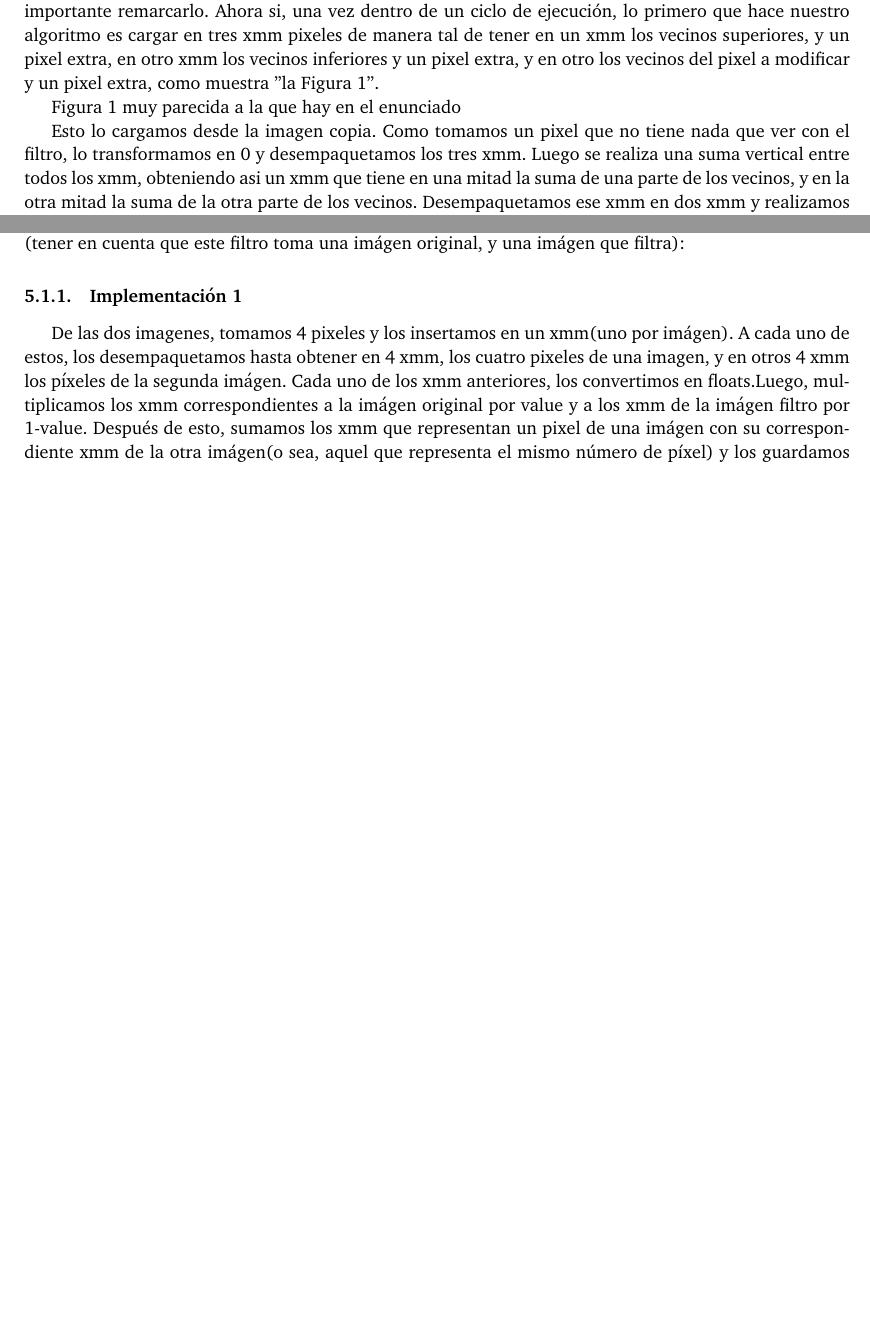
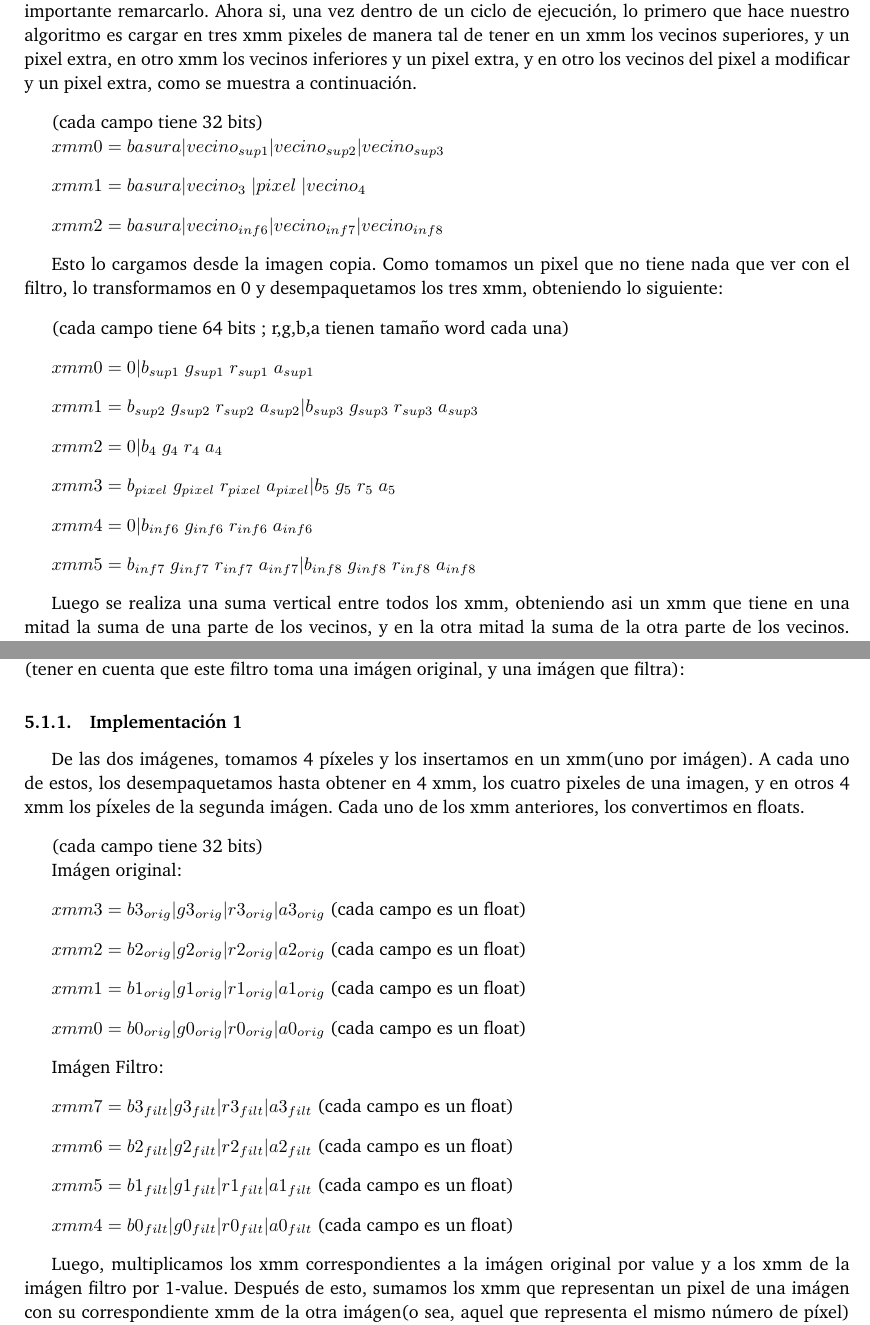
Before and after one commit to facubara/orga2, a LaTeX paper (TP2/entregable/tp2-bundle.v2/documentos/informe.tex): two parts of pages 6 and 7 of 9 before the commit and two parts of pages 6 and 8 of 10 after it, joined at a grey line, cut so that both start at the same text, the shorter picture padded with empty space. Compiled offline with pdfLaTeX.

Commit message:
cosas, bla

```diff
--- a/TP2/entregable/tp2-bundle.v2/documentos/informe.tex
+++ b/TP2/entregable/tp2-bundle.v2/documentos/informe.tex
@@ -100,13 +100,55 @@ A continuación se explicará un ciclo de ejecución de cada una de las implemen
 
 \subsubsection{Implementación 1}
 
-Debido a que este filtro usa pixeles de otras posiciones de la imágen original para modificar cada pixel, se tiene una copia de la imágen cuyo objetivo es tener un lugar seguro que no "ensucia" los datos de entrada de cada pixel debo modificar. Esto se hace antes de un ciclo de ejecución del algoritmo, pero es importante remarcarlo. Ahora si, una vez dentro de un ciclo de ejecución, lo primero que hace nuestro algoritmo es cargar en tres xmm pixeles de manera tal de tener en un xmm los vecinos superiores, y un pixel extra, en otro xmm los vecinos inferiores y un pixel extra, y en otro los vecinos del pixel a modificar y un pixel extra, como muestra "la Figura 1".
+Debido a que este filtro usa pixeles de otras posiciones de la imágen original para modificar cada pixel, se tiene una copia de la imágen cuyo objetivo es tener un lugar seguro que no "ensucia" los datos de entrada de cada pixel debo modificar. Esto se hace antes de un ciclo de ejecución del algoritmo, pero es importante remarcarlo. Ahora si, una vez dentro de un ciclo de ejecución, lo primero que hace nuestro algoritmo es cargar en tres xmm pixeles de manera tal de tener en un xmm los vecinos superiores, y un pixel extra, en otro xmm los vecinos inferiores y un pixel extra, y en otro los vecinos del pixel a modificar y un pixel extra, como se muestra a continuación.
+\vspace*{0.3cm}
 
+(cada campo tiene 32 bits)
 
-Figura 1 muy parecida a la que hay en el enunciado
+$xmm0=  basura|vecino_{sup1}|vecino_{sup2}|vecino_{sup3}$
 
+\vspace*{0.3cm}
 
-Esto lo cargamos desde la imagen copia. Como tomamos un pixel que no tiene nada que ver con el filtro, lo transformamos en 0 y desempaquetamos los tres xmm. Luego se realiza una suma vertical entre todos los xmm, obteniendo asi un xmm que tiene en una mitad la suma de una parte de los vecinos, y en la otra mitad la suma de la otra parte de los vecinos. Desempaquetamos ese xmm en dos xmm y realizamos nuevamente una suma vertical, obteniendo asi un xmm con la suma de todos los vecinos del pixel a modificar. Convertimos ese numero a float, lo dividimos por nueve (que son la cantidad de vecinos del pixel), lo volvemos a convertir a int, y luego empaquetamos el resultado hasta tener el tamaño original del pixel en un sector de un xmm. Luego, utilizando la función movmaskdqu, insertamos en la imagen original el pixel modificado, y seteamos los registros para volver a entrar a la iteración para modificar el próximo píxel.
+$xmm1=  basura|vecino_3$           $|pixel$       $|vecino_4   $
+
+\vspace*{0.3cm}
+
+$xmm2=  basura|vecino_{inf6}|vecino_{inf7}|vecino_{inf8}$
+
+\vspace*{0.3cm}
+
+Esto lo cargamos desde la imagen copia. Como tomamos un pixel que no tiene nada que ver con el filtro, lo transformamos en 0 y desempaquetamos los tres xmm, obteniendo lo siguiente:
+
+\vspace*{0.3cm}
+
+(cada campo tiene 64 bits ; r,g,b,a tienen tamaño word cada una)
+
+\vspace*{0.3cm}
+$xmm0=  0|b_{sup1}$ $g_{sup1}$ $r_{sup1}$ $a_{sup1}$
+
+\vspace*{0.3cm}
+
+$xmm1=  b_{sup2}$ $g_{sup2}$ $r_{sup2}$ $a_{sup2}|b_{sup3}$ $g_{sup3}$ $r_{sup3}$ $a_{sup3}$
+
+\vspace*{0.3cm}
+
+$xmm2=  0         |b_{4}$ $g_{4}$ $r_{4}$ $a_{4}$
+
+\vspace*{0.3cm}
+
+$xmm3=  b_{pixel}$ $g_{pixel}$ $r_{pixel}$ $a_{pixel}     |b_{5}$ $g_{5}$ $r_{5}$ $a_{5}$
+
+\vspace*{0.3cm}
+
+$xmm4=  0         |b_{inf6}$ $g_{inf6}$ $r_{inf6}$ $a_{inf6} $
+
+\vspace*{0.3cm}
+
+$xmm5=  b_{inf7}$ $g_{inf7}$ $r_{inf7}$ $a_{inf7}|b_{inf8}$ $g_{inf8}$ $r_{inf8}$ $a_{inf8}$
+
+\vspace*{0.3cm}
+
+Luego se realiza una suma vertical entre todos los xmm, obteniendo asi un xmm que tiene en una mitad la suma de una parte de los vecinos, y en la otra mitad la suma de la otra parte de los vecinos. Desempaquetamos ese xmm en dos xmm y realizamos nuevamente una suma vertical, obteniendo asi un xmm con la suma de todos los vecinos del pixel a modificar. Convertimos ese numero a float, lo dividimos por nueve (que son la cantidad de vecinos del pixel), lo volvemos a convertir a int, y luego empaquetamos el resultado hasta tener el tamaño original del pixel en un sector de un xmm. Luego, utilizando la función movmaskdqu, insertamos en la imagen original el pixel modificado, y seteamos los registros para volver a entrar a la iteración para modificar el próximo píxel.
 
 \subsubsection{Implementación 2}
 
@@ -127,8 +169,57 @@ Luego de esto, se tienen en 4 xmm los 4 píxeles procesados, se empaquetan de ma
 
 \subsection{Idea de las implementaciones}
 A continuación se explicará un ciclo de ejecución de cada una de las implementaciones de Merge (tener en cuenta que este filtro toma una imágen original, y una imágen que filtra):
+
 \subsubsection{Implementación 1}
-De las dos imagenes, tomamos 4 pixeles y los insertamos en un xmm(uno por imágen). A cada uno de estos, los desempaquetamos hasta obtener en 4 xmm, los cuatro pixeles de una imagen, y en otros 4 xmm los píxeles de la segunda imágen. Cada uno de los xmm anteriores, los convertimos en floats.Luego, multiplicamos los xmm correspondientes a la imágen original por value y a los xmm de la imágen filtro por 1-value. Después de esto, sumamos los xmm que representan un pixel de una imágen con su correspondiente xmm de la otra imágen(o sea, aquel que representa el mismo número de píxel) y los guardamos en xmm, obteniendo 4 xmm que representan los 4 píxeles filtrados. Los convertimos nuevamente a int, y los empaquetamos de manera tal de tener en un xmm los 4 píxeles. Luego los insertamos en la imágen original.
+De las dos imágenes, tomamos 4 píxeles y los insertamos en un xmm(uno por imágen). A cada uno de estos, los desempaquetamos hasta obtener en 4 xmm, los cuatro pixeles de una imagen, y en otros 4 xmm los píxeles de la segunda imágen. Cada uno de los xmm anteriores, los convertimos en floats.
+\vspace*{0.3cm}
+
+(cada campo tiene 32 bits)
+
+Imágen original:
+
+\vspace*{0.3cm}
+
+$xmm3 = b3_{orig} | g3_{orig} | r3_{orig} | a3_{orig}$   (cada campo es un float)
+
+\vspace*{0.3cm}
+
+$xmm2 = b2_{orig} | g2_{orig} | r2_{orig} | a2_{orig}$   (cada campo es un float)
+
+\vspace*{0.3cm}
+
+$xmm1 = b1_{orig} | g1_{orig} | r1_{orig} | a1_{orig}$   (cada campo es un float)
+
+\vspace*{0.3cm}
+
+$xmm0 = b0_{orig} | g0_{orig} | r0_{orig} | a0_{orig}$   (cada campo es un float)
+
+\vspace*{0.3cm}
+
+Imágen Filtro:
+
+\vspace*{0.3cm}
+
+$xmm7 = b3_{filt} | g3_{filt} | r3_{filt} | a3_{filt}$   (cada campo es un float)
+
+\vspace*{0.3cm}
+
+$xmm6 = b2_{filt} | g2_{filt} | r2_{filt} | a2_{filt}$   (cada campo es un float)
+
+\vspace*{0.3cm}
+
+$xmm5 = b1_{filt} | g1_{filt} | r1_{filt} | a1_{filt}$   (cada campo es un float)
+
+\vspace*{0.3cm}
+
+$xmm4 = b0_{filt} | g0_{filt} | r0_{filt} | a0_{filt}$   (cada campo es un float)
+
+\vspace*{0.3cm}
+
+Luego, multiplicamos los xmm correspondientes a la imágen original por value y a los xmm de la imágen filtro por 1-value. Después de esto, sumamos los xmm que representan un pixel de una imágen con su correspondiente xmm de la otra imágen(o sea, aquel que representa el mismo número de píxel) y los guardamos en xmm, obteniendo 4 xmm que representan los 4 píxeles filtrados. Los convertimos nuevamente a int, y los empaquetamos de manera tal de tener en un xmm los 4 píxeles. Luego los insertamos en la imágen original.
+
+\vspace*{0.3cm}
+
 \subsubsection{Implementación 2}
 
 
```
Also changed, not shown: TP2/entregable/tp2-bundle.v2/documentos/informe.pdf, TP2/entregable/tp2-bundle.v2/documentos/informe.tex (3 more changed lines).
